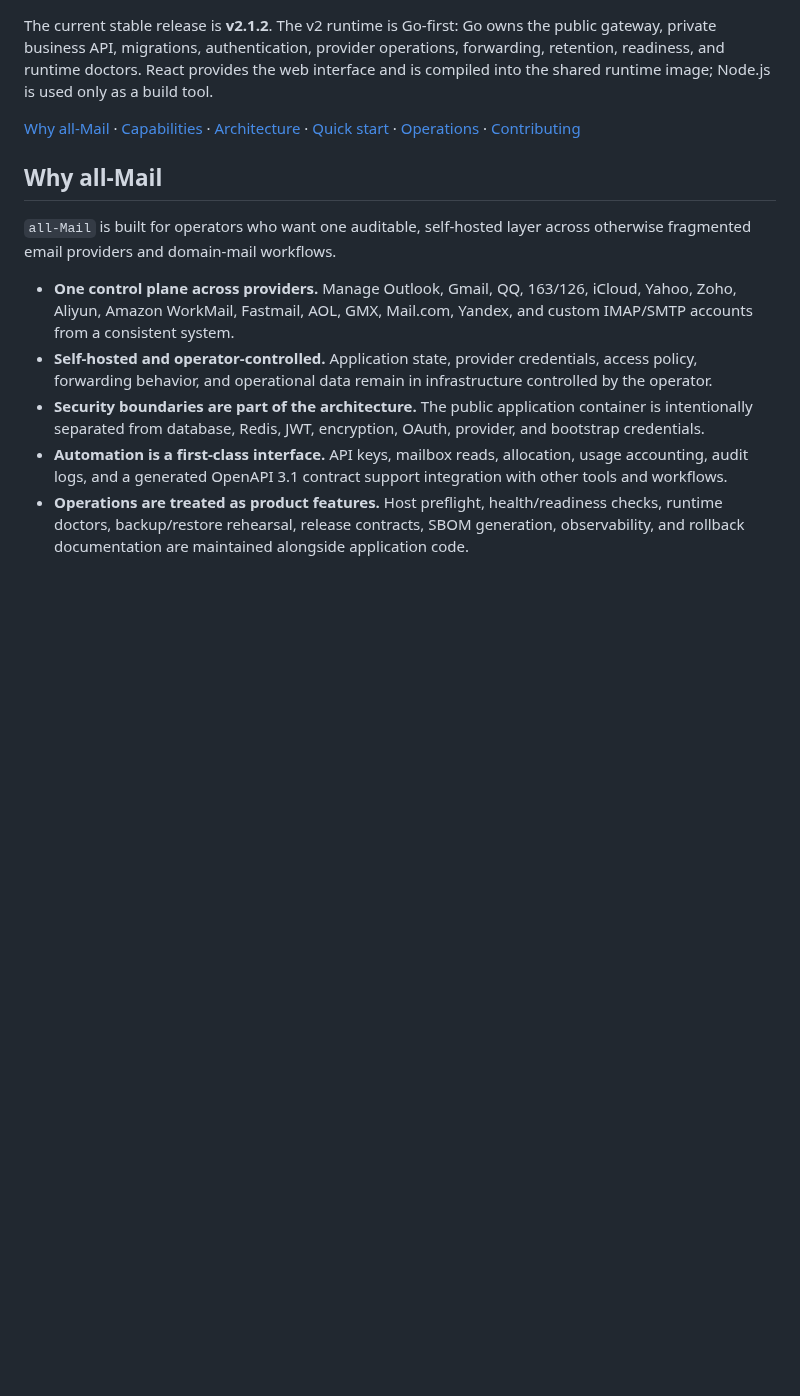
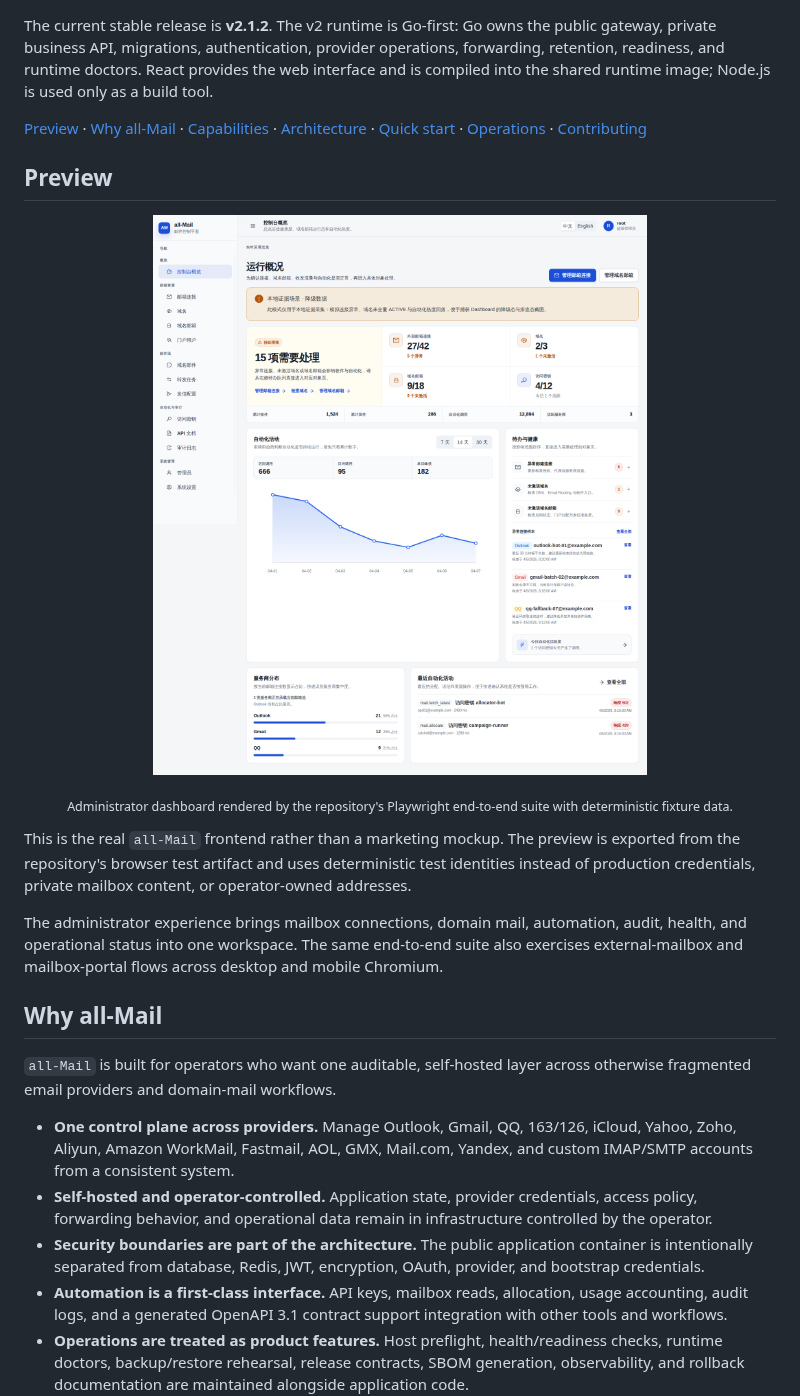
Before and after one commit to feng123-new/all-Mail, a Markdown page: README.md, the part around the change. Rendered like a GitHub page; pictures changed too: docs/screenshots/admin-dashboard.png (added); blank space fills up the shorter version.

Commit message:
docs: add real frontend preview to README
Add a reviewed administrator Dashboard screenshot from the repository's Playwright E2E artifact and surface it in a new README Preview section using deterministic fixture data.

```diff
--- a/README.md
+++ b/README.md
@@ -10,7 +10,19 @@
 
 The current stable release is **v2.1.2**. The v2 runtime is Go-first: Go owns the public gateway, private business API, migrations, authentication, provider operations, forwarding, retention, readiness, and runtime doctors. React provides the web interface and is compiled into the shared runtime image; Node.js is used only as a build tool.
 
-[Why all-Mail](#why-all-mail) · [Capabilities](#capabilities) · [Architecture](#stable-runtime-architecture) · [Quick start](#quick-start-from-v212) · [Operations](#operations-and-maintenance) · [Contributing](#contributing)
+[Preview](#preview) · [Why all-Mail](#why-all-mail) · [Capabilities](#capabilities) · [Architecture](#stable-runtime-architecture) · [Quick start](#quick-start-from-v212) · [Operations](#operations-and-maintenance) · [Contributing](#contributing)
+
+## Preview
+
+<p align="center">
+  <img src="docs/screenshots/admin-dashboard.png" alt="all-Mail administrator dashboard showing runtime health, provider distribution, and operational activity" width="900" />
+</p>
+
+<p align="center"><sub>Administrator dashboard rendered by the repository's Playwright end-to-end suite with deterministic fixture data.</sub></p>
+
+This is the real `all-Mail` frontend rather than a marketing mockup. The preview is exported from the repository's browser test artifact and uses deterministic test identities instead of production credentials, private mailbox content, or operator-owned addresses.
+
+The administrator experience brings mailbox connections, domain mail, automation, audit, health, and operational status into one workspace. The same end-to-end suite also exercises external-mailbox and mailbox-portal flows across desktop and mobile Chromium.
 
 ## Why all-Mail
 
```
